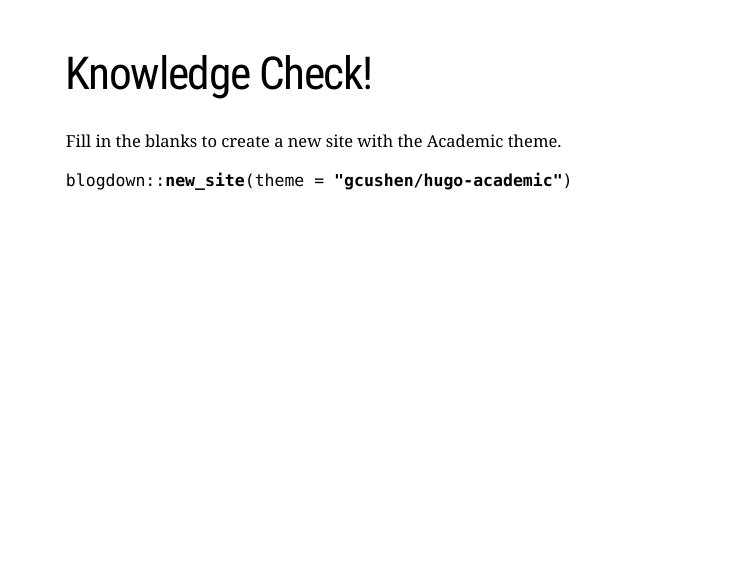
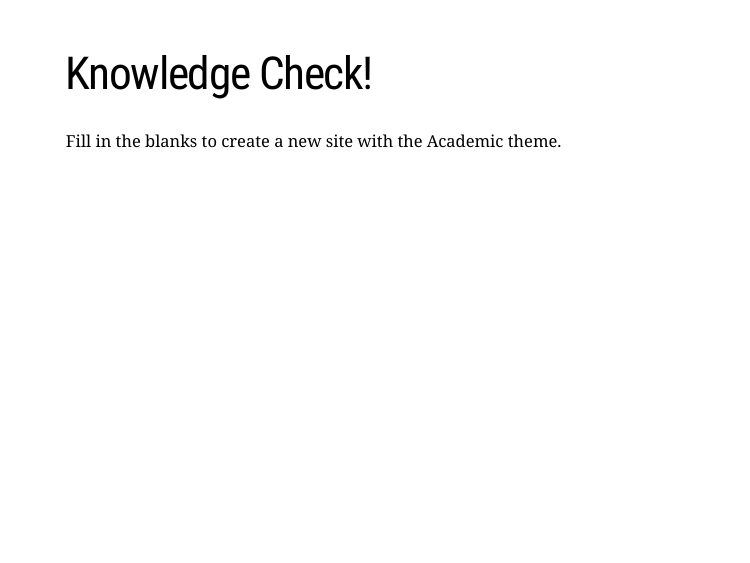
Before and after one commit to momiji15/rladiesstl_rmarkdown, an R Markdown document (RLadiesSTL_Markdown040220.Rmd): page 19 of 26. The pictures show the slides in the output file RLadiesSTL_Markdown040220.html that the author committed with the source; the slides are laid out offline by our stand-in for remark.js, each with all of its steps uncovered, in fonts that may differ from those the slides ask for, and without slide numbers, shadows or browser add-ons; a font, style sheet, LaTeX package, included part or bibliography that could not be used is replaced or left out.

Commit message:
working on something.

```diff
--- a/RLadiesSTL_Markdown040220.Rmd
+++ b/RLadiesSTL_Markdown040220.Rmd
@@ -226,7 +226,6 @@
 
 Fill in the blanks to create a new site with the Academic theme.
 
- `blogdown::`**`new_site`**`(theme = `**`"gcushen/hugo-academic"`**`)`
 
 
 ---
```
Also changed, not shown: RLadiesSTL_Markdown040220.html.
